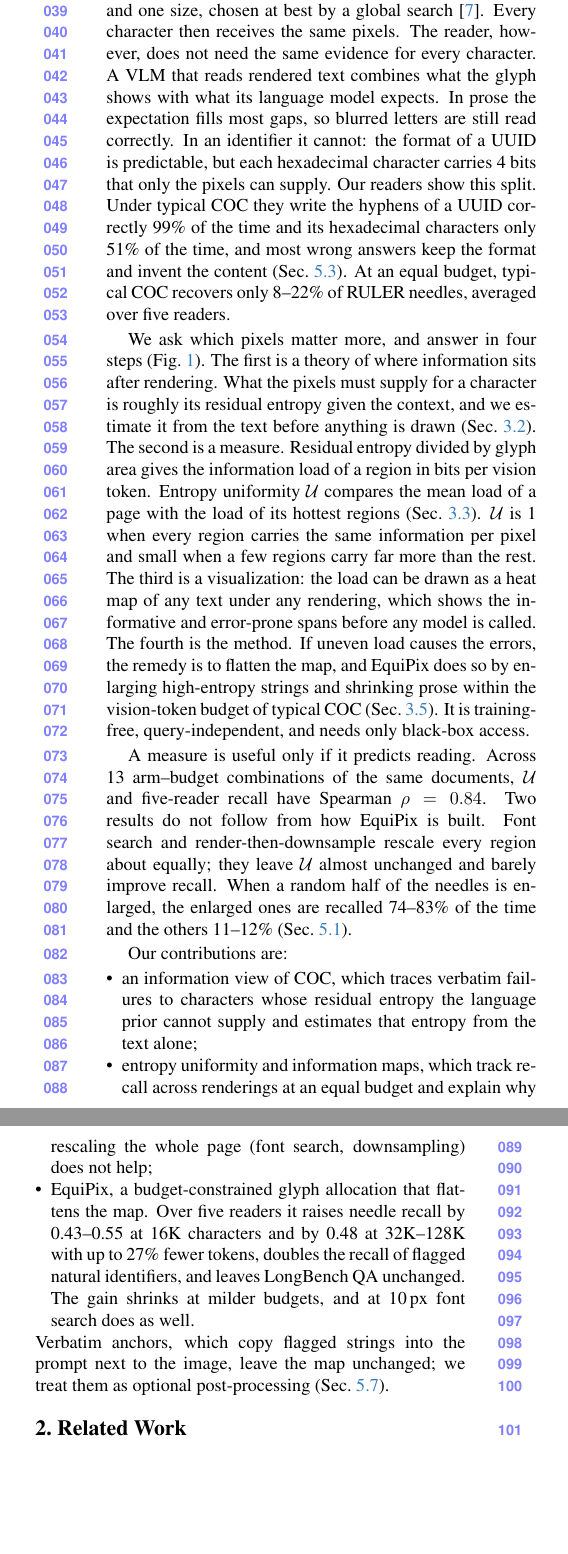
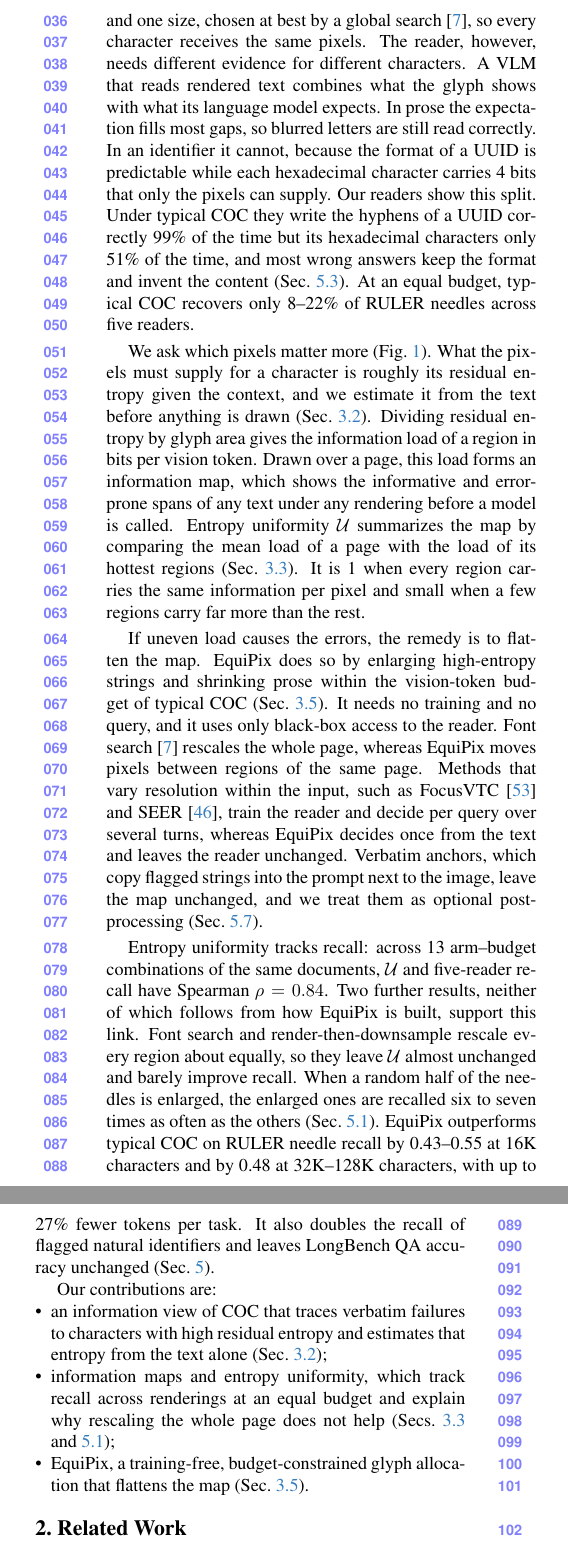
Before and after one commit to pigfly/phd-r7, a LaTeX paper (paper/main.tex, which reads paper/sec/1_intro.tex): two parts of the columns of page 2 of 25, joined at a grey line, cut so that both start at the same text, the shorter picture padded with empty space. Compiled offline with pdfLaTeX.

Commit message:
Abstract and introduction rewritten with Best-Paper-Writing-Skill (limitations moved to Sec. 6, closest-work contrast added, contributions shortened) and a humanizer pass; Results 5.1/5.2 openers claim-first, number-heavy sentences split; allocation runtime moved to setup; numbers unchanged, body fits 8 pages
Co-Authored-By: Claude Opus 5.5 <noreply@anthropic.com>

```diff
--- a/paper/sec/1_intro.tex
+++ b/paper/sec/1_intro.tex
@@ -9,35 +9,37 @@ COC needs no training and works with any VLM that accepts images.
 
-Typical COC renders the whole document with one font and one size, chosen at best by a global search~\cite{cheng2025glyph}.
-Every character then receives the same pixels.
-The reader, however, does not need the same evidence for every character.
+Typical COC renders the whole document with one font and one size, chosen at best by a global search~\cite{cheng2025glyph}, so every character receives the same pixels.
+The reader, however, needs different evidence for different characters.
 A VLM that reads rendered text combines what the glyph shows with what its language model expects.
 In prose the expectation fills most gaps, so blurred letters are still read correctly.
-In an identifier it cannot: the format of a UUID is predictable, but each hexadecimal character carries 4 bits that only the pixels can supply.
+In an identifier it cannot, because the format of a UUID is predictable while each hexadecimal character carries 4 bits that only the pixels can supply.
 Our readers show this split.
-Under typical COC they write the hyphens of a UUID correctly 99\% of the time and its hexadecimal characters only 51\% of the time, and most wrong answers keep the format and invent the content (\cref{sec:why}).
-At an equal budget, typical COC recovers only 8--22\% of RULER needles, averaged over five readers.
+Under typical COC they write the hyphens of a UUID correctly 99\% of the time but its hexadecimal characters only 51\% of the time, and most wrong answers keep the format and invent the content (\cref{sec:why}).
+At an equal budget, typical COC recovers only 8--22\% of RULER needles across five readers.
 
-We ask which pixels matter more, and answer in four steps (\cref{fig:teaser}).
-The first is a theory of where information sits after rendering.
+We ask which pixels matter more (\cref{fig:teaser}).
 What the pixels must supply for a character is roughly its residual entropy given the context, and we estimate it from the text before anything is drawn (\cref{sec:principle}).
-The second is a measure.
-Residual entropy divided by glyph area gives the information load of a region in bits per vision token. Entropy uniformity $\U$ compares the mean load of a page with the load of its hottest regions (\cref{sec:map}).
-$\U$ is 1 when every region carries the same information per pixel and small when a few regions carry far more than the rest.
-The third is a visualization: the load can be drawn as a heat map of any text under any rendering, which shows the informative and error-prone spans before any model is called.
-The fourth is the method.
-If uneven load causes the errors, the remedy is to flatten the map, and \name does so by enlarging high-entropy strings and shrinking prose within the vision-token budget of typical COC (\cref{sec:allocate}).
-It is training-free, query-independent, and needs only black-box access.
+Dividing residual entropy by glyph area gives the information load of a region in bits per vision token.
+Drawn over a page, this load forms an information map, which shows the informative and error-prone spans of any text under any rendering before a model is called.
+Entropy uniformity $\U$ summarizes the map by comparing the mean load of a page with the load of its hottest regions (\cref{sec:map}).
+It is 1 when every region carries the same information per pixel and small when a few regions carry far more than the rest.
 
-A measure is useful only if it predicts reading.
-Across 13 arm--budget combinations of the same documents, $\U$ and five-reader recall have Spearman $\rho=0.84$.
-Two results do not follow from how \name is built.
-Font search and render-then-downsample rescale every region about equally; they leave $\U$ almost unchanged and barely improve recall.
-When a random half of the needles is enlarged, the enlarged ones are recalled 74--83\% of the time and the others 11--12\% (\cref{sec:uniformity}).
+If uneven load causes the errors, the remedy is to flatten the map.
+\name does so by enlarging high-entropy strings and shrinking prose within the vision-token budget of typical COC (\cref{sec:allocate}).
+It needs no training and no query, and it uses only black-box access to the reader.
+Font search~\cite{cheng2025glyph} rescales the whole page, whereas \name moves pixels between regions of the same page.
+Methods that vary resolution within the input, such as FocusVTC~\cite{zhong2026focusvtc} and SEER~\cite{xu2026seer}, train the reader and decide per query over several turns, whereas \name decides once from the text and leaves the reader unchanged.
+Verbatim anchors, which copy flagged strings into the prompt next to the image, leave the map unchanged, and we treat them as optional post-processing (\cref{sec:anchors}).
+
+Entropy uniformity tracks recall: across 13 arm--budget combinations of the same documents, $\U$ and five-reader recall have Spearman $\rho=0.84$.
+Two further results, neither of which follows from how \name is built, support this link.
+Font search and render-then-downsample rescale every region about equally, so they leave $\U$ almost unchanged and barely improve recall.
+When a random half of the needles is enlarged, the enlarged ones are recalled six to seven times as often as the others (\cref{sec:uniformity}).
+\name outperforms typical COC on RULER needle recall by 0.43--0.55 at 16K characters and by 0.48 at 32K--128K characters, with up to 27\% fewer tokens per task.
+It also doubles the recall of flagged natural identifiers and leaves LongBench QA accuracy unchanged (\cref{sec:results}).
 
 Our contributions are:
 \begin{itemize}
-  \item an information view of COC, which traces verbatim failures to characters whose residual entropy the language prior cannot supply and estimates that entropy from the text alone;
-  \item entropy uniformity and information maps, which track recall across renderings at an equal budget and explain why rescaling the whole page (font search, downsampling) does not help;
-  \item \name, a budget-constrained glyph allocation that flattens the map. Over five readers it raises needle recall by 0.43--0.55 at 16K characters and by 0.48 at 32K--128K with up to 27\% fewer tokens, doubles the recall of flagged natural identifiers, and leaves LongBench QA unchanged. The gain shrinks at milder budgets, and at 10\,px font search does as well.
+  \item an information view of COC that traces verbatim failures to characters with high residual entropy and estimates that entropy from the text alone (\cref{sec:principle});
+  \item information maps and entropy uniformity, which track recall across renderings at an equal budget and explain why rescaling the whole page does not help (\cref{sec:map,sec:uniformity});
+  \item \name, a training-free, budget-constrained glyph allocation that flattens the map (\cref{sec:allocate}).
 \end{itemize}
-Verbatim anchors, which copy flagged strings into the prompt next to the image, leave the map unchanged; we treat them as optional post-processing (\cref{sec:anchors}).
```
Also changed, not shown: paper/sec/0_abstract.tex (+5 -8 lines), paper/sec/3_method.tex (+0 -1 lines), paper/sec/4_setup.tex (+1 -0 lines), paper/sec/5_results.tex (+7 -6 lines), paper/main.pdf, paper/sec/1_intro.tex (4 more changed lines).
